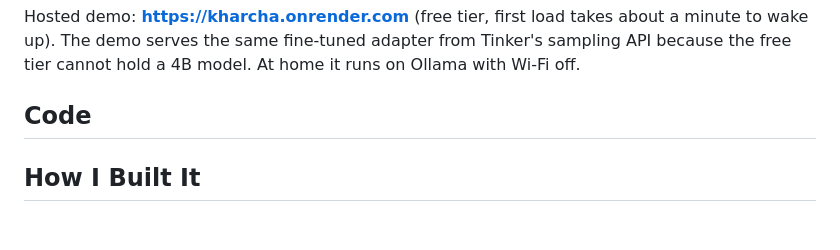
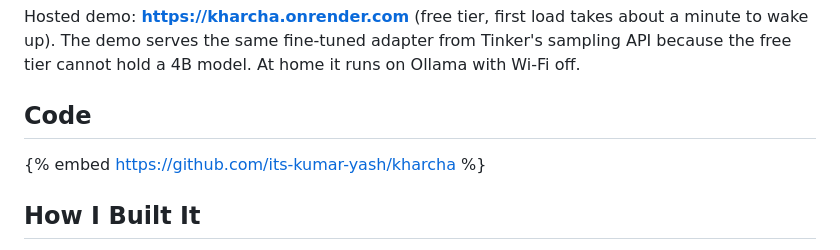
Before and after one commit to its-kumar-yash/kharcha, a Markdown page: POST.md, the part around one of its changes. GitHub-like rendering; blank space fills up the shorter version.

Commit message:
POST.md: repo embed and results chart

```diff
--- a/POST.md
+++ b/POST.md
@@ -26,7 +26,7 @@ Hosted demo: **https://kharcha.onrender.com** (free tier, first load takes about
 
 ## Code
 
-<!-- TODO: {% embed https://github.com/<user>/kharcha %} -->
+{% embed https://github.com/its-kumar-yash/kharcha %}
 
 ## How I Built It
 
```
Also changed, not shown: other parts of POST.md (+1 -1 lines).
